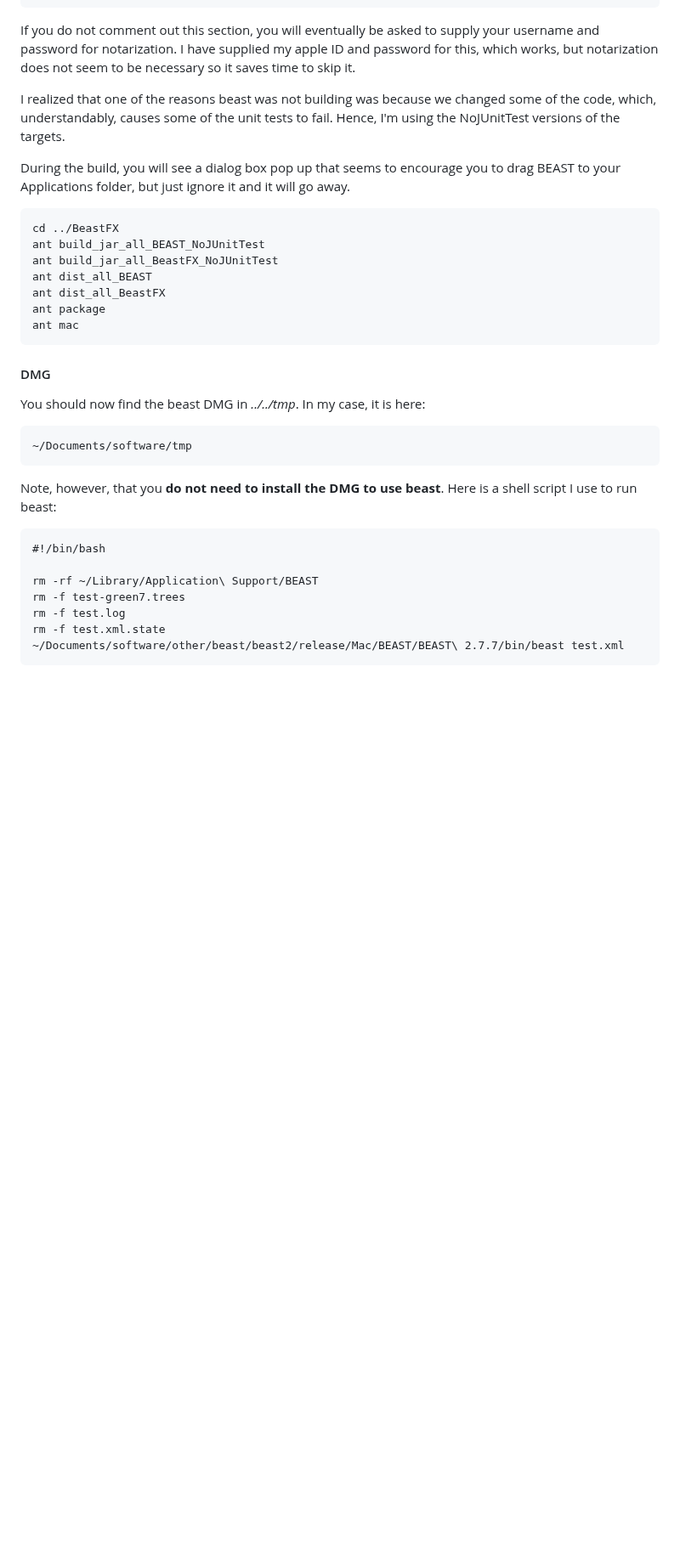
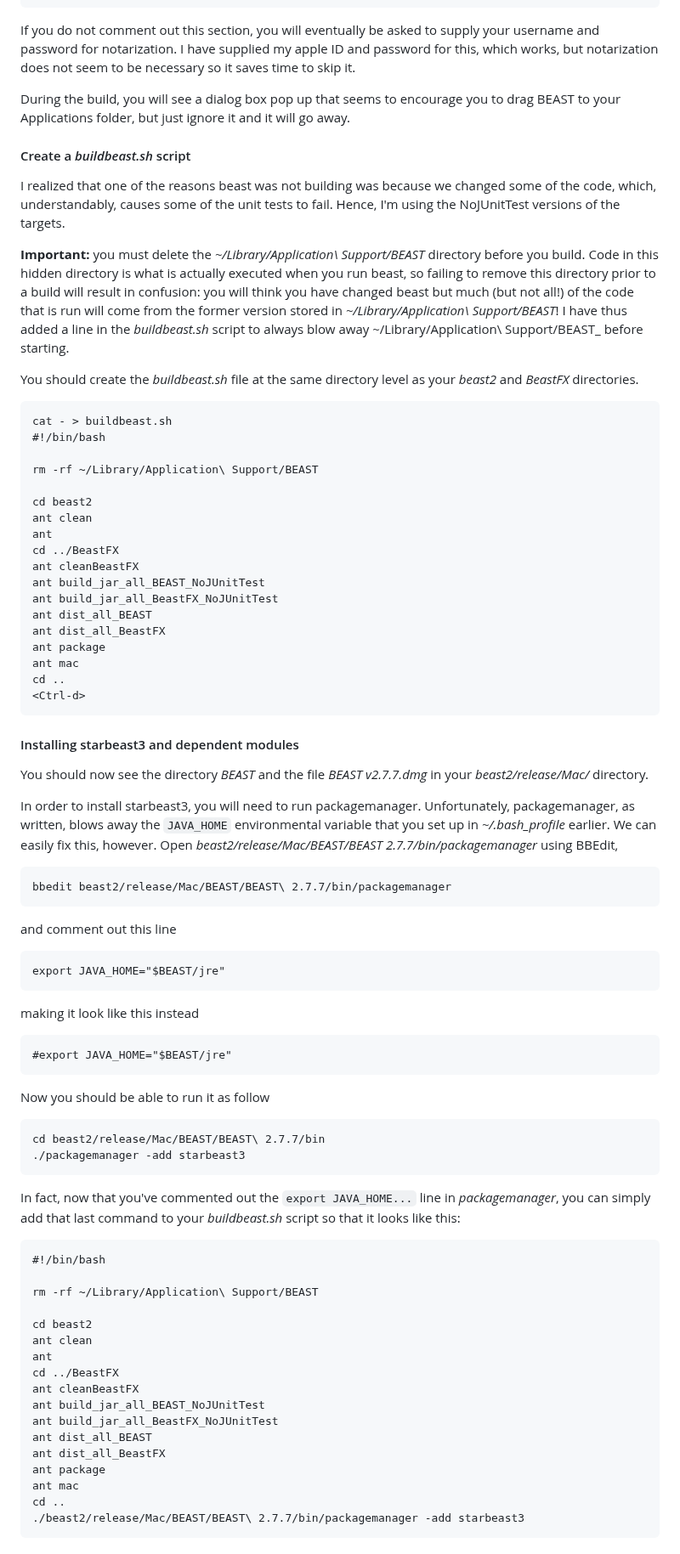
Before and after one commit to plewis/deploy, a Markdown page: modifying-beast-macos.md, the part around one of its changes. Shown at 85% size. Rendered like a GitHub page; blank space fills up the shorter version.

Commit message:
updated beast instructions to include logger changes

````diff
--- a/modifying-beast-macos.md
+++ b/modifying-beast-macos.md
@@ -221,36 +228,73 @@ to this
 
 If you do not comment out this section, you will eventually be asked to supply your username and password for notarization. I have supplied my apple ID and password for this, which works, but notarization does not seem to be necessary so it saves time to skip it.
 
+During the build, you will see a dialog box pop up that seems to encourage you to drag BEAST to your Applications folder, but just ignore it and it will go away.
+
+#### Create a _buildbeast.sh_ script
+
 I realized that one of the reasons beast was not building was because we changed some of the code, which, understandably, causes some of the unit tests to fail. Hence, I'm using the NoJUnitTest versions of the targets.
 
-During the build, you will see a dialog box pop up that seems to encourage you to drag BEAST to your Applications folder, but just ignore it and it will go away.
+**Important:** you must delete the _~/Library/Application\ Support/BEAST_ directory before you build. Code in this hidden directory is what is actually executed when you run beast, so failing to remove this directory prior to a build will result in confusion: you will think you have changed beast but much (but not all!) of the code that is run will come from the former version stored in _~/Library/Application\ Support/BEAST_! I have thus added a line in the _buildbeast.sh_ script to always blow away ~/Library/Application\ Support/BEAST_ before starting.
 
-```
-cd ../BeastFX
-ant build_jar_all_BEAST_NoJUnitTest
-ant build_jar_all_BeastFX_NoJUnitTest
-ant dist_all_BEAST
-ant dist_all_BeastFX
-ant package
-ant mac
-```
+You should create the _buildbeast.sh_ file at the same directory level as your _beast2_ and _BeastFX_ directories.
 
-#### DMG
+    cat - > buildbeast.sh
+    #!/bin/bash
 
-You should now find the beast DMG in _../../tmp_. In my case, it is here:
+    rm -rf ~/Library/Application\ Support/BEAST
 
-```
-~/Documents/software/tmp
-```
+    cd beast2
+    ant clean
+    ant
+    cd ../BeastFX
+    ant cleanBeastFX
+    ant build_jar_all_BEAST_NoJUnitTest
+    ant build_jar_all_BeastFX_NoJUnitTest
+    ant dist_all_BEAST
+    ant dist_all_BeastFX
+    ant package
+    ant mac
+    cd ..
+    <Ctrl-d>
 
-Note, however, that you **do not need to install the DMG to use beast**. Here is a shell script I use to run beast:
+ #### Installing starbeast3 and dependent modules
 
-```
-#!/bin/bash
+You should now see the directory _BEAST_ and the file _BEAST v2.7.7.dmg_ in your _beast2/release/Mac/_ directory.
 
-rm -rf ~/Library/Application\ Support/BEAST
-rm -f test-green7.trees
-rm -f test.log
-rm -f test.xml.state
-~/Documents/software/other/beast/beast2/release/Mac/BEAST/BEAST\ 2.7.7/bin/beast test.xml
-```
+In order to install starbeast3, you will need to run packagemanager. Unfortunately, packagemanager, as written, blows away the `JAVA_HOME` environmental variable that you set up in *~/.bash_profile* earlier. We can easily fix this, however. Open _beast2/release/Mac/BEAST/BEAST 2.7.7/bin/packagemanager_ using BBEdit,
+
+    bbedit beast2/release/Mac/BEAST/BEAST\ 2.7.7/bin/packagemanager
+
+and comment out this line
+
+    export JAVA_HOME="$BEAST/jre"
+
+making it look like this instead
+
+    #export JAVA_HOME="$BEAST/jre"
+
+Now you should be able to run it as follow
+
+    cd beast2/release/Mac/BEAST/BEAST\ 2.7.7/bin
+    ./packagemanager -add starbeast3
+
+In fact, now that you've commented out the `export JAVA_HOME...` line in _packagemanager_, you can simply add that last command to your _buildbeast.sh_ script so that it looks like this:
+
+    #!/bin/bash
+
+    rm -rf ~/Library/Application\ Support/BEAST
+
+    cd beast2
+    ant clean
+    ant
+    cd ../BeastFX
+    ant cleanBeastFX
+    ant build_jar_all_BEAST_NoJUnitTest
+    ant build_jar_all_BeastFX_NoJUnitTest
+    ant dist_all_BEAST
+    ant dist_all_BeastFX
+    ant package
+    ant mac
+    cd ..
+    ./beast2/release/Mac/BEAST/BEAST\ 2.7.7/bin/packagemanager -add starbeast3
+
````
Also changed, not shown: other parts of modifying-beast-macos.md (+147 -119 lines), modifying-beast-linux.md (+55 -4 lines).
